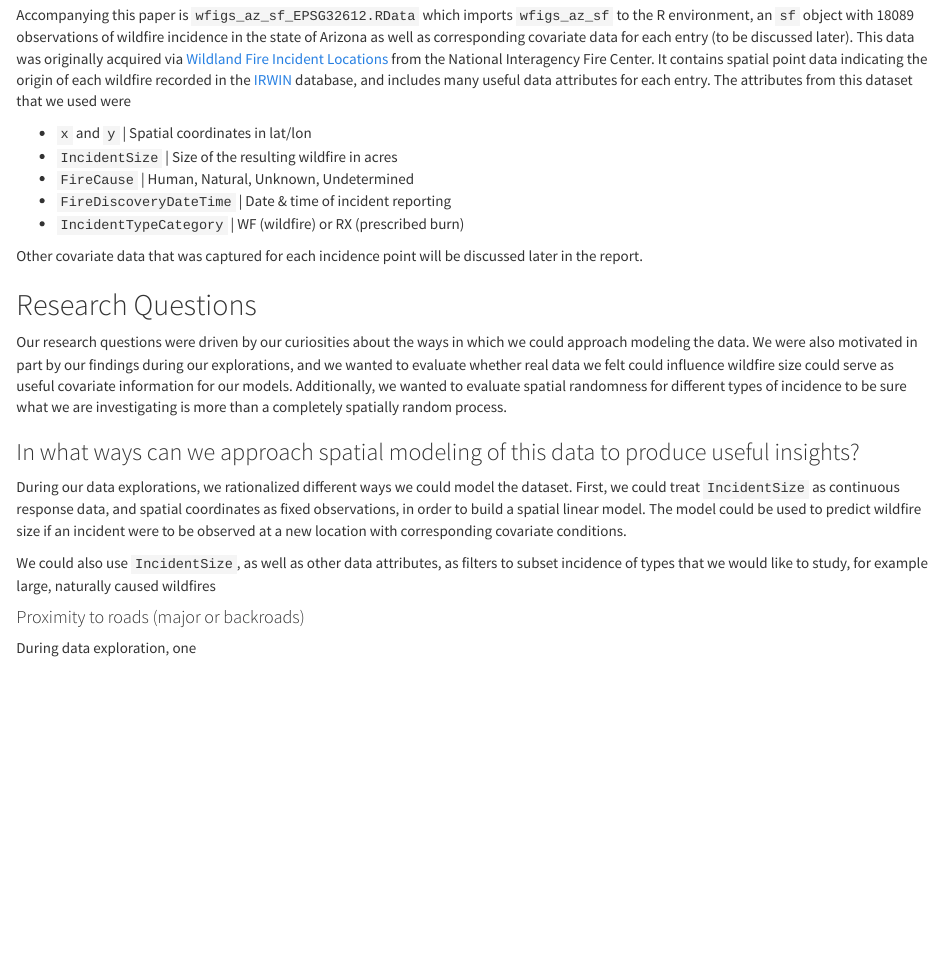
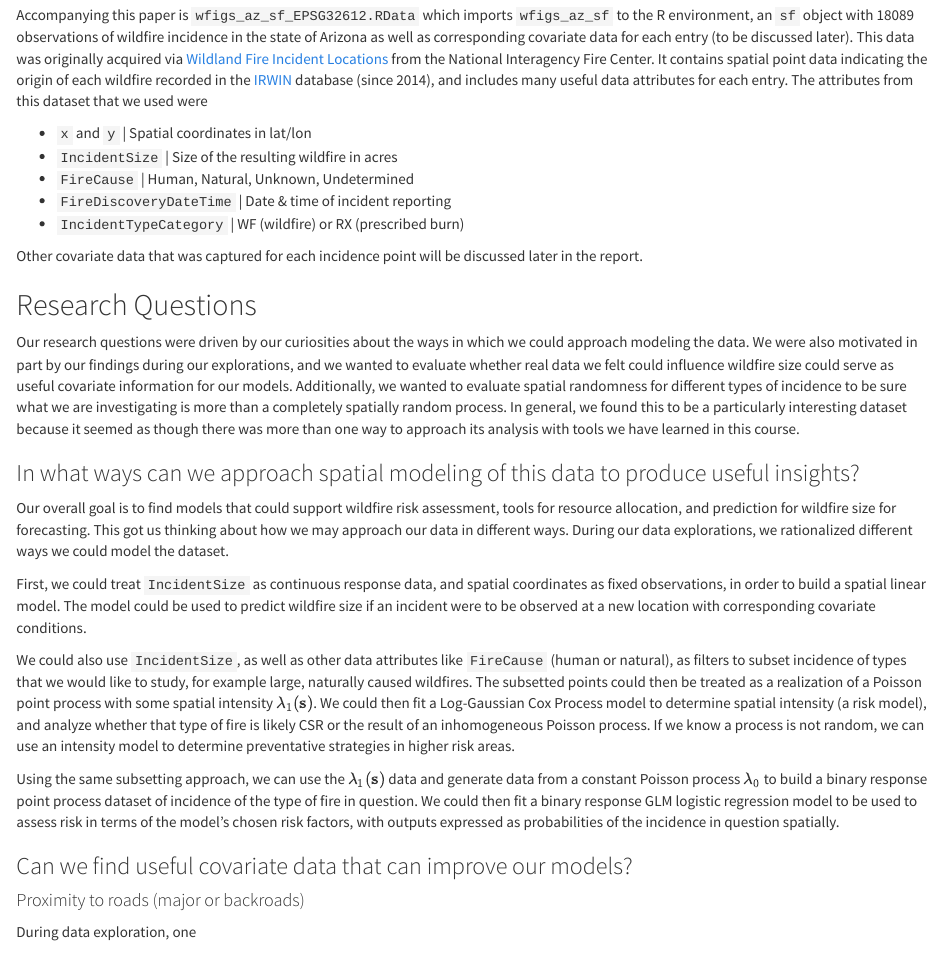
Before and after one commit to alexsalce/STAT574E_Final_GP3, an R Markdown document (Final/Report/final_report_stat574e_gp3.Rmd): the page in a window 1100 px wide, from 840 px down. The pictures show the output file Final/Report/final_report_stat574e_gp3.html that the author committed with the source, opened offline.

Commit message:
report updates

```diff
--- a/Final/Report/final_report_stat574e_gp3.Rmd
+++ b/Final/Report/final_report_stat574e_gp3.Rmd
@@ -37,7 +38,7 @@
 
 ## Wildfire Incidence Data
 
-Accompanying this paper is `wfigs_az_sf_EPSG32612.RData` which imports `wfigs_az_sf` to the R environment, an `sf` object with 18089 observations of wildfire incidence in the state of Arizona as well as corresponding covariate data for each entry (to be discussed later). This data was originally acquired via [Wildland Fire Incident Locations](https://data-nifc.opendata.arcgis.com/datasets/nifc::wildland-fire-incident-locations/about) from the National Interagency Fire Center. It contains spatial point data indicating the origin of each wildfire recorded in the [IRWIN](https://www.wildfire.gov/application/irwin-integrated-reporting-wildfire-information) database, and includes many useful data attributes for each entry. The attributes from this dataset that we used were
+Accompanying this paper is `wfigs_az_sf_EPSG32612.RData` which imports `wfigs_az_sf` to the R environment, an `sf` object with 18089 observations of wildfire incidence in the state of Arizona as well as corresponding covariate data for each entry (to be discussed later). This data was originally acquired via [Wildland Fire Incident Locations](https://data-nifc.opendata.arcgis.com/datasets/nifc::wildland-fire-incident-locations/about) from the National Interagency Fire Center. It contains spatial point data indicating the origin of each wildfire recorded in the [IRWIN](https://www.wildfire.gov/application/irwin-integrated-reporting-wildfire-information) database (since 2014), and includes many useful data attributes for each entry. The attributes from this dataset that we used were
 
 - `x` and `y` | Spatial coordinates in lat/lon
 - `IncidentSize` | Size of the resulting wildfire in acres
@@ -49,13 +50,14 @@
 
 ## Research Questions
 
-Our research questions were driven by our curiosities about the ways in which we could approach modeling  the data. We were also motivated in part by our findings during our explorations, and we wanted to evaluate whether real data we felt could influence wildfire size could serve as useful covariate information for our models. Additionally, we wanted to evaluate spatial randomness for different types of incidence to be sure what we are investigating is more than a completely spatially random process.
+Our research questions were driven by our curiosities about the ways in which we could approach modeling  the data. We were also motivated in part by our findings during our explorations, and we wanted to evaluate whether real data we felt could influence wildfire size could serve as useful covariate information for our models. Additionally, we wanted to evaluate spatial randomness for different types of incidence to be sure what we are investigating is more than a completely spatially random process. In general, we found this to be a particularly interesting dataset because it seemed as though there was more than one way to approach its analysis with tools we have learned in this course.
 
 ### In what ways can we approach spatial modeling of this data to produce useful insights?
 
-During our data explorations, we rationalized different ways we could model the dataset. First, we could treat `IncidentSize` as continuous response data, and spatial coordinates as fixed observations, in order to build a spatial linear model. The model could be used to predict wildfire size if an incident were to be observed at a new location with corresponding covariate conditions.
+Our overall goal is to find models that could support wildfire risk assessment, tools for resource allocation, and prediction for wildfire size for forecasting. This got us thinking about how we may approach our data in different ways. During our data explorations, we rationalized different ways we could model the dataset. We determined that we could use the data to build the following models that we will detail throughout the report.
 
-We could also use `IncidentSize`, as well as other data attributes, as filters to subset incidence of types that we would like to study, for example large, naturally caused wildfires
+- Spatial Linear Model - used to predict wildfire size for input coordinates and conditions found to affect size.
 
-#### Proximity to roads (major or backroads)
-During data exploration, one
+- Log-Gaussian Cox Process (LGCP) - used to determine whether a type of wildfire (e.g. large human caused fires) have characteristics of spatial randomness, or if they are not random, and we can study where higher-risk areas of incidence are spatially.
+
+- Binary response GLM logistic regression - model to be used to assess risk in terms of the model's chosen risk factors, with outputs expressed as probabilities of the incidence in question spatially.
@@ -73,3 +82,8 @@
+First, we could treat `IncidentSize` as continuous response data, and spatial coordinates as fixed observations, in order to build a spatial linear model. The model could be used to predict wildfire size if an incident were to be observed at a new location with corresponding covariate conditions.
+
+We could also use `IncidentSize`, as well as other data attributes like `FireCause` (human or natural), as filters to subset incidence of types that we would like to study, for example large, naturally caused wildfires. The subsetted points could then be treated as a realization of a Poisson point process with some spatial intensity $\lambda_1(\mathbf{s})$. We could then fit a Log-Gaussian Cox Process model to determine spatial intensity (a risk model), and analyze whether that type of fire is likely CSR or the result of an inhomogeneous Poisson process. If we know a process is not random, we can use an intensity model to determine preventative strategies in higher risk areas.
+
+Using the same subsetting approach, we can use the $\lambda_1(\mathbf{s})$ data and generate data from a constant Poisson process $\lambda_0$ to build a binary response point process dataset of incidence of the type of fire in question. We could then fit a binary response GLM logistic regression model to be used to assess risk in terms of the model's chosen risk factors, with outputs expressed as probabilities of the incidence in question spatially.
 
 
 # Statistical Analyses
```
Also changed, not shown: Final/Report/final_report_stat574e_gp3.html, Final/Report/final_report_stat574e_gp3.pdf, Final/Report/final_report_stat574e_gp3.Rmd (12 more changed lines).
